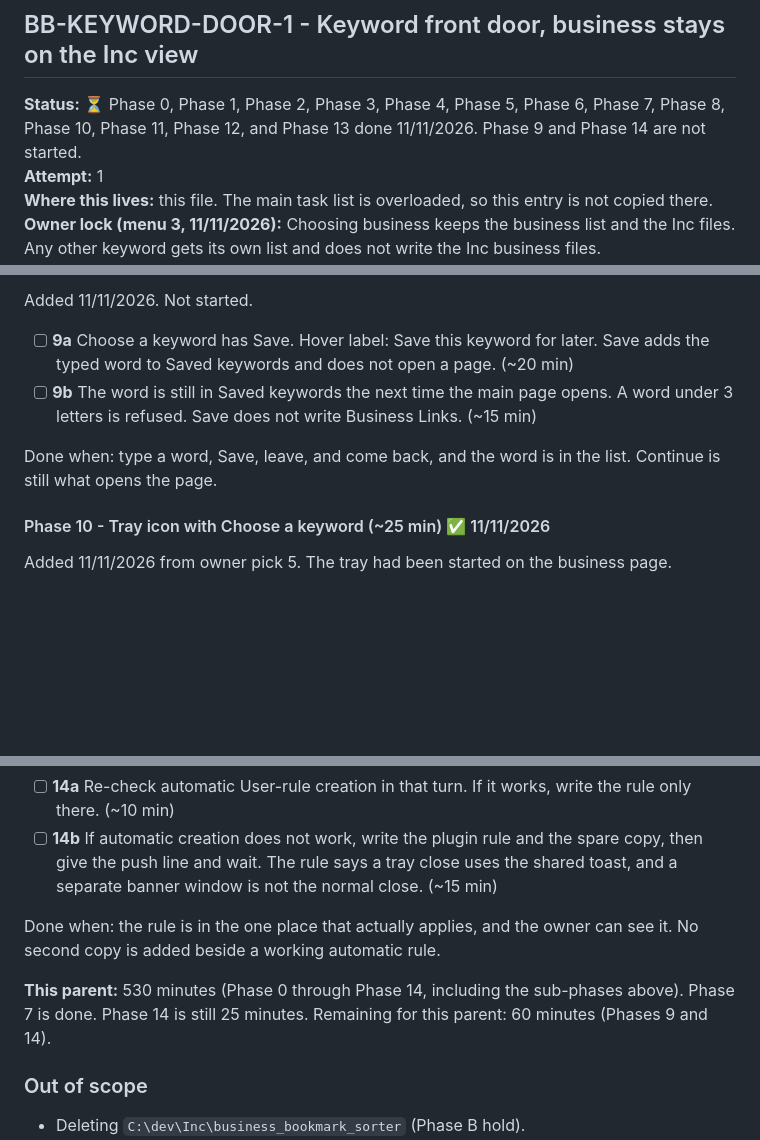
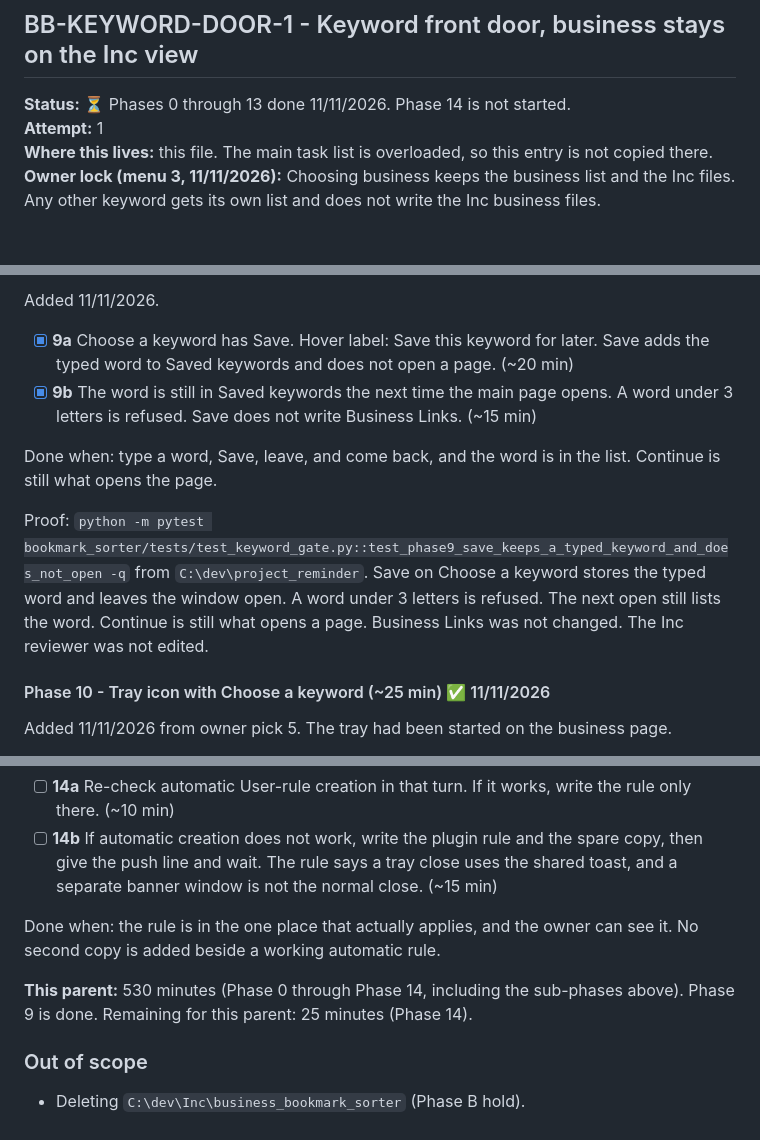
Before and after one commit to mizza411/Inc, a Markdown page: .cursor/rules/task_bookmark_sorter_inc_cleanup.md, 3 parts joined by grey strips. Rendered like a GitHub page; blank space fills up the shorter version.

Commit message:
Mark Bookmark Reviewer Phase 9 done.

```diff
--- a/.cursor/rules/task_bookmark_sorter_inc_cleanup.md
+++ b/.cursor/rules/task_bookmark_sorter_inc_cleanup.md
@@ -67,7 +67,7 @@ That end state is on hold for the business choice. BB-KEYWORD-DOOR-1 (below) is
 
 ## BB-KEYWORD-DOOR-1 - Keyword front door, business stays on the Inc view
 
-**Status:** ⏳ Phase 0, Phase 1, Phase 2, Phase 3, Phase 4, Phase 5, Phase 6, Phase 7, Phase 8, Phase 10, Phase 11, Phase 12, and Phase 13 done 11/11/2026. Phase 9 and Phase 14 are not started.
+**Status:** ⏳ Phases 0 through 13 done 11/11/2026. Phase 14 is not started.
 **Attempt:** 1
 **Where this lives:** this file. The main task list is overloaded, so this entry is not copied there.
 **Owner lock (menu 3, 11/11/2026):** Choosing business keeps the business list and the Inc files. Any other keyword gets its own list and does not write the Inc business files.
@@ -222,10 +222,12 @@ Proof: `python -m pytest bookmark_sorter/tests/test_keyword_gate.py -q` from `C:
 
-Added 11/11/2026. Not started.
+Added 11/11/2026.
 
-- [ ] **9a** Choose a keyword has Save. Hover label: Save this keyword for later. Save adds the typed word to Saved keywords and does not open a page. (~20 min)
-- [ ] **9b** The word is still in Saved keywords the next time the main page opens. A word under 3 letters is refused. Save does not write Business Links. (~15 min)
+- [x] **9a** Choose a keyword has Save. Hover label: Save this keyword for later. Save adds the typed word to Saved keywords and does not open a page. (~20 min)
+- [x] **9b** The word is still in Saved keywords the next time the main page opens. A word under 3 letters is refused. Save does not write Business Links. (~15 min)
 
 Done when: type a word, Save, leave, and come back, and the word is in the list. Continue is still what opens the page.
+
+Proof: `python -m pytest bookmark_sorter/tests/test_keyword_gate.py::test_phase9_save_keeps_a_typed_keyword_and_does_not_open -q` from `C:\dev\project_reminder`. Save on Choose a keyword stores the typed word and leaves the window open. A word under 3 letters is refused. The next open still lists the word. Continue is still what opens a page. Business Links was not changed. The Inc reviewer was not edited.
 
 #### Phase 10 - Tray icon with Choose a keyword (~25 min) ✅ 11/11/2026
 
@@ -283,7 +285,7 @@ Added 11/11/2026. Not started. This is a rule for all projects. It is not a proj
 
 Done when: the rule is in the one place that actually applies, and the owner can see it. No second copy is added beside a working automatic rule.
 
-**This parent:** 530 minutes (Phase 0 through Phase 14, including the sub-phases above). Phase 7 is done. Phase 14 is still 25 minutes. Remaining for this parent: 60 minutes (Phases 9 and 14).
+**This parent:** 530 minutes (Phase 0 through Phase 14, including the sub-phases above). Phase 9 is done. Remaining for this parent: 25 minutes (Phase 14).
 
 ### Out of scope
 
```
Also changed, not shown: other parts of .cursor/rules/task_bookmark_sorter_inc_cleanup.md (+1 -1 lines).
